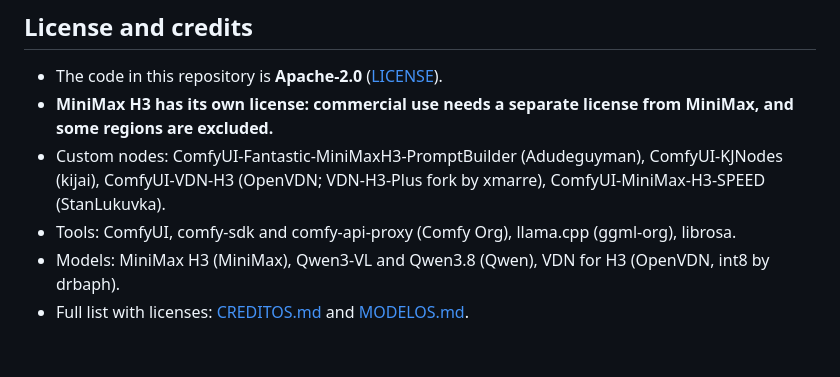
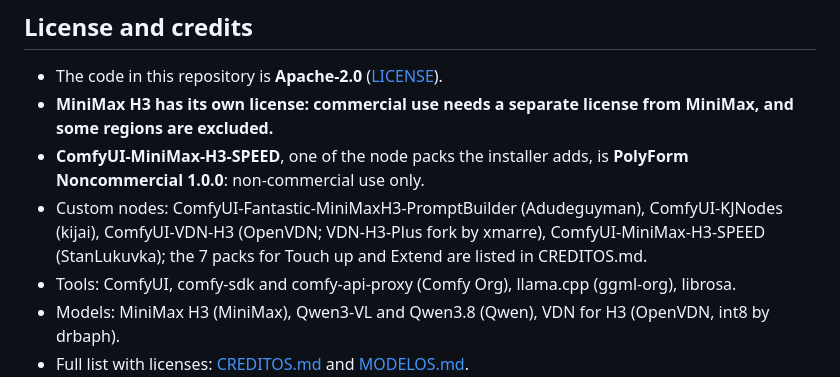
Before and after one commit to xentome/EDITS-WITH-AI, a Markdown page: README.md, the part around one of its changes. Rendered like a GitHub page; blank space fills up the shorter version.

Commit message:
README: capturas de la app (proyecto vacío, sin medios ajenos), mapa «What's in this repo» y aviso de la licencia no comercial de H3-SPEED
Co-Authored-By: Claude Opus 5.5 <noreply@anthropic.com>

```diff
--- a/README.md
+++ b/README.md
@@ -177,7 +197,8 @@ The same repo is also a ComfyUI custom node, «Prompt del edit (LLM)», with the
 
 - The code in this repository is **Apache-2.0** ([LICENSE](LICENSE)).
 - **MiniMax H3 has its own license: commercial use needs a separate license from MiniMax, and some regions are excluded.**
-- Custom nodes: ComfyUI-Fantastic-MiniMaxH3-PromptBuilder (Adudeguyman), ComfyUI-KJNodes (kijai), ComfyUI-VDN-H3 (OpenVDN; VDN-H3-Plus fork by xmarre), ComfyUI-MiniMax-H3-SPEED (StanLukuvka).
+- **ComfyUI-MiniMax-H3-SPEED**, one of the node packs the installer adds, is **PolyForm Noncommercial 1.0.0**: non-commercial use only.
+- Custom nodes: ComfyUI-Fantastic-MiniMaxH3-PromptBuilder (Adudeguyman), ComfyUI-KJNodes (kijai), ComfyUI-VDN-H3 (OpenVDN; VDN-H3-Plus fork by xmarre), ComfyUI-MiniMax-H3-SPEED (StanLukuvka); the 7 packs for Touch up and Extend are listed in CREDITOS.md.
 - Tools: ComfyUI, comfy-sdk and comfy-api-proxy (Comfy Org), llama.cpp (ggml-org), librosa.
 - Models: MiniMax H3 (MiniMax), Qwen3-VL and Qwen3.8 (Qwen), VDN for H3 (OpenVDN, int8 by drbaph).
 - Full list with licenses: [CREDITOS.md](CREDITOS.md) and [MODELOS.md](MODELOS.md).
```
Also changed, not shown: other parts of README.md (+20 -0 lines), docs/capturas/1-shots-and-references.png (added), docs/capturas/2-touch-up.png (added).
